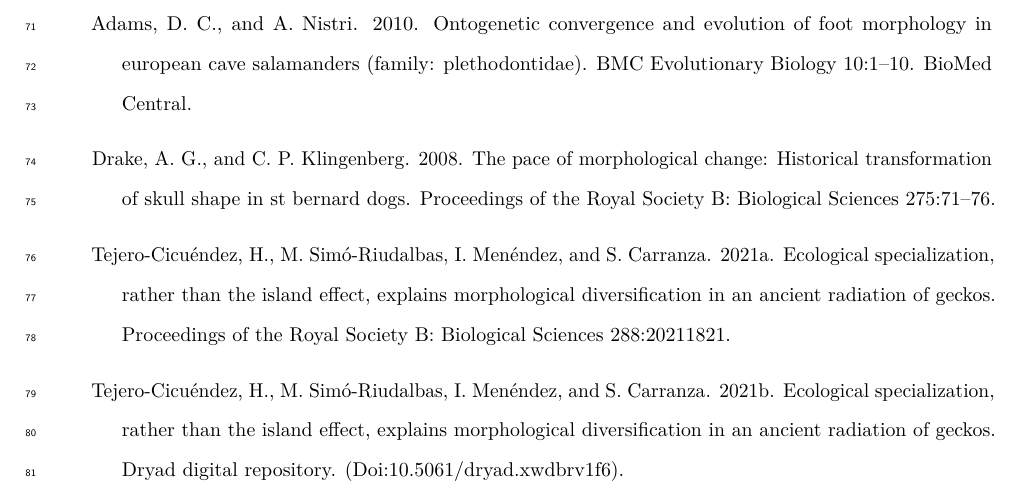
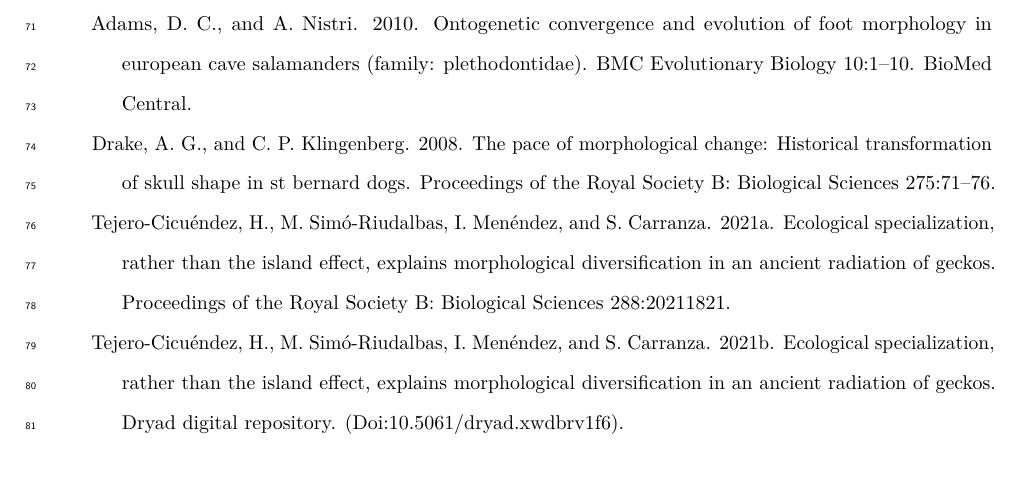
Before and after one commit to Cicuendez/pristurus_allometry, a LaTeX document (PristurusMS.tex): part of page 6 of 11, cut so that both start at the same text. Compiled offline with pdfLaTeX.

Commit message:
Revert "testing"
This reverts commit a3c288a23d2173d51a6b0ccb4af4c06af4ff2a75.

```diff
--- a/PristurusMS.tex
+++ b/PristurusMS.tex
@@ -6,8 +6,8 @@
 ]{article}
 \usepackage{amsmath,amssymb}
 \usepackage{lmodern}
-\usepackage{ifxetex,ifluatex}
-\ifnum 0\ifxetex 1\fi\ifluatex 1\fi=0 % if pdftex
+\usepackage{iftex}
+\ifPDFTeX
   \usepackage[T1]{fontenc}
   \usepackage[utf8]{inputenc}
   \usepackage{textcomp} % provide euro and other symbols
@@ -33,13 +33,6 @@
   \KOMAoptions{parskip=half}}
 \makeatother
 \usepackage{xcolor}
-\IfFileExists{xurl.sty}{\usepackage{xurl}}{} % add URL line breaks if available
-\IfFileExists{bookmark.sty}{\usepackage{bookmark}}{\usepackage{hyperref}}
-\hypersetup{
-  pdftitle={XXX},
-  hidelinks,
-  pdfcreator={LaTeX via pandoc}}
-\urlstyle{same} % disable monospaced font for URLs
 \usepackage[margin=1in]{geometry}
 \usepackage{graphicx}
 \makeatletter
@@ -58,6 +51,29 @@
 \providecommand{\tightlist}{%
   \setlength{\itemsep}{0pt}\setlength{\parskip}{0pt}}
 \setcounter{secnumdepth}{-\maxdimen} % remove section numbering
+\newlength{\cslhangindent}
+\setlength{\cslhangindent}{1.5em}
+\newlength{\csllabelwidth}
+\setlength{\csllabelwidth}{3em}
+\newlength{\cslentryspacingunit} % times entry-spacing
+\setlength{\cslentryspacingunit}{\parskip}
+\newenvironment{CSLReferences}[2] % #1 hanging-ident, #2 entry spacing
+ {% don't indent paragraphs
+  \setlength{\parindent}{0pt}
+  % turn on hanging indent if param 1 is 1
+  \ifodd #1
+  \let\oldpar\par
+  \def\par{\hangindent=\cslhangindent\oldpar}
+  \fi
+  % set entry spacing
+  \setlength{\parskip}{#2\cslentryspacingunit}
+ }%
+ {}
+\usepackage{calc}
+\newcommand{\CSLBlock}[1]{#1\hfill\break}
+\newcommand{\CSLLeftMargin}[1]{\parbox[t]{\csllabelwidth}{#1}}
+\newcommand{\CSLRightInline}[1]{\parbox[t]{\linewidth - \csllabelwidth}{#1}\break}
+\newcommand{\CSLIndent}[1]{\hspace{\cslhangindent}#1}
 \usepackage{setspace}\doublespacing
 \usepackage{lineno}\linenumbers
 \usepackage{booktabs}
@@ -74,29 +90,16 @@
 \usepackage[normalem]{ulem}
 \usepackage{makecell}
 \usepackage{xcolor}
-\ifluatex
+\ifLuaTeX
   \usepackage{selnolig}  % disable illegal ligatures
 \fi
-\newlength{\cslhangindent}
-\setlength{\cslhangindent}{1.5em}
-\newlength{\csllabelwidth}
-\setlength{\csllabelwidth}{3em}
-\newenvironment{CSLReferences}[2] % #1 hanging-ident, #2 entry spacing
- {% don't indent paragraphs
-  \setlength{\parindent}{0pt}
-  % turn on hanging indent if param 1 is 1
-  \ifodd #1 \everypar{\setlength{\hangindent}{\cslhangindent}}\ignorespaces\fi
-  % set entry spacing
-  \ifnum #2 > 0
-  \setlength{\parskip}{#2\baselineskip}
-  \fi
- }%
- {}
-\usepackage{calc}
-\newcommand{\CSLBlock}[1]{#1\hfill\break}
-\newcommand{\CSLLeftMargin}[1]{\parbox[t]{\csllabelwidth}{#1}}
-\newcommand{\CSLRightInline}[1]{\parbox[t]{\linewidth - \csllabelwidth}{#1}\break}
-\newcommand{\CSLIndent}[1]{\hspace{\cslhangindent}#1}
+\IfFileExists{bookmark.sty}{\usepackage{bookmark}}{\usepackage{hyperref}}
+\IfFileExists{xurl.sty}{\usepackage{xurl}}{} % add URL line breaks if available
+\urlstyle{same} % disable monospaced font for URLs
+\hypersetup{
+  pdftitle={XXX},
+  hidelinks,
+  pdfcreator={LaTeX via pandoc}}
 
 \title{XXX}
 \author{}
@@ -261,24 +264,25 @@ To test the hypothesis\ldots{}
 
 \hypertarget{refs}{}
 \begin{CSLReferences}{1}{0}
-\leavevmode\hypertarget{ref-AdamsNistri2010}{}%
+\leavevmode\vadjust pre{\hypertarget{ref-AdamsNistri2010}{}}%
 Adams, D. C., and A. Nistri. 2010. Ontogenetic convergence and evolution
 of foot morphology in european cave salamanders (family:
 plethodontidae). BMC Evolutionary Biology 10:1--10. BioMed Central.
 
-\leavevmode\hypertarget{ref-DrakeKlingenberg2008}{}%
-Drake, A. G., and C. P. Klingenberg. 2008. The pace of morphological
-change: Historical transformation of skull shape in st bernard dogs.
+\leavevmode\vadjust pre{\hypertarget{ref-DrakeKlingenberg2008}{}}%
+Drake, A. G., and C. P. Klingenberg. 2008.
+\href{https://doi.org/10.1098/rspb.2007.1169}{The pace of morphological
+change: Historical transformation of skull shape in st bernard dogs}.
 Proceedings of the Royal Society B: Biological Sciences 275:71--76.
 
-\leavevmode\hypertarget{ref-Tejero-Cicuendez2021}{}%
+\leavevmode\vadjust pre{\hypertarget{ref-Tejero-Cicuendez2021}{}}%
 Tejero-Cicuéndez, H., M. Simó-Riudalbas, I. Menéndez, and S. Carranza.
-2021a. Ecological specialization, rather than the island effect,
-explains morphological diversification in an ancient radiation of
-geckos. Proceedings of the Royal Society B: Biological Sciences
-288:20211821.
+2021a. \href{https://doi.org/10.1098/rspb.2021.1821}{Ecological
+specialization, rather than the island effect, explains morphological
+diversification in an ancient radiation of geckos}. Proceedings of the
+Royal Society B: Biological Sciences 288:20211821.
 
-\leavevmode\hypertarget{ref-PristurusData}{}%
+\leavevmode\vadjust pre{\hypertarget{ref-PristurusData}{}}%
 Tejero-Cicuéndez, H., M. Simó-Riudalbas, I. Menéndez, and S. Carranza.
 2021b. Ecological specialization, rather than the island effect,
 explains morphological diversification in an ancient radiation of
```
Also changed, not shown: 1 other file.
